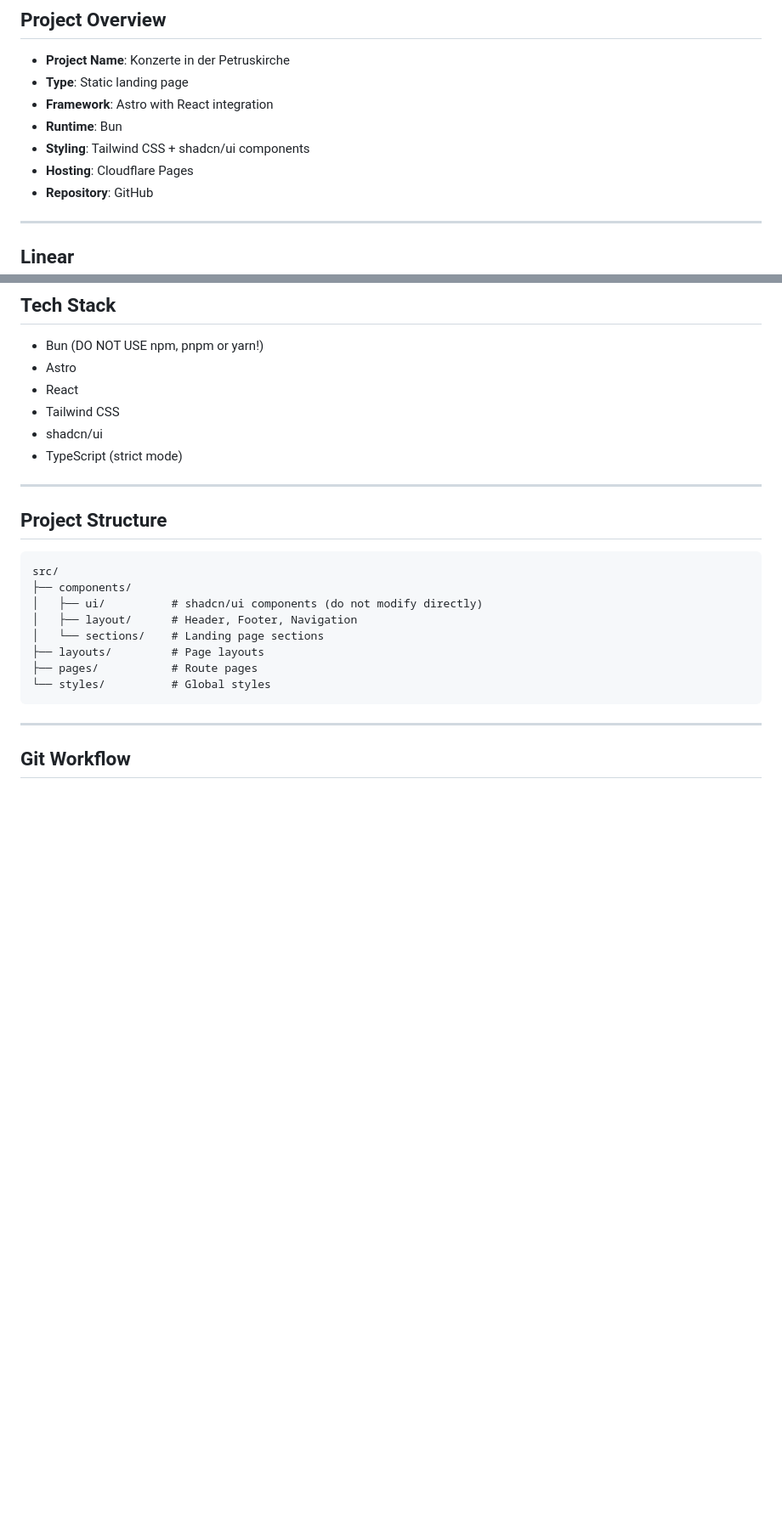
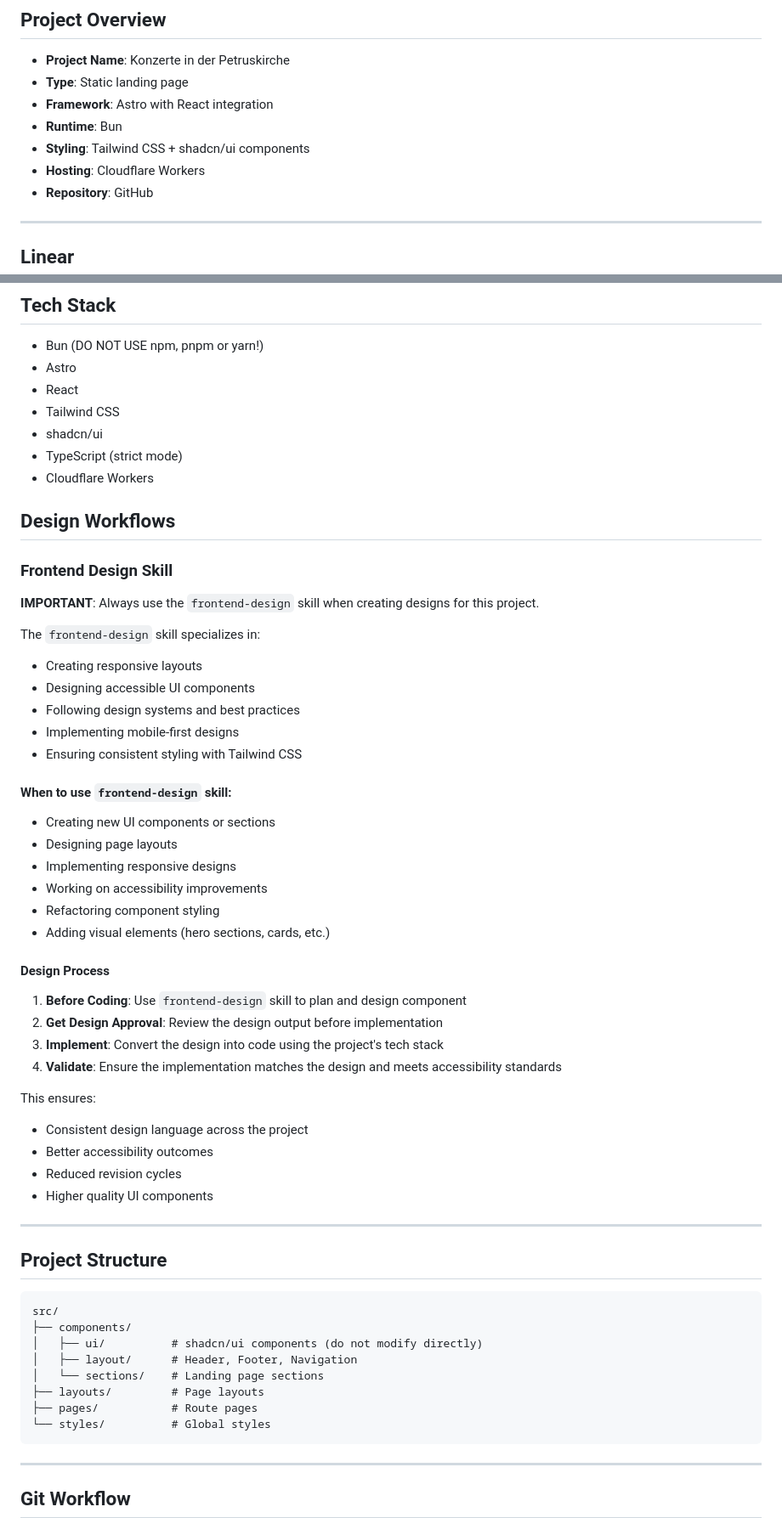
Before and after one commit to akg-kiel/web-konzerte, a Markdown page: AGENTS.md, 2 parts joined by grey strips. Shown at 85% size. Drawn GitHub-style; blank space fills up the shorter version.

```diff
--- a/AGENTS.md
+++ b/AGENTS.md
@@ -7,7 +7,7 @@
 - **Framework**: Astro with React integration
 - **Runtime**: Bun
 - **Styling**: Tailwind CSS + shadcn/ui components
-- **Hosting**: Cloudflare Pages
+- **Hosting**: Cloudflare Workers
 - **Repository**: GitHub
 
 ---
@@ -35,6 +35,41 @@ Linear acts as the single source of truth for project management and tracking.
 - Tailwind CSS
 - shadcn/ui
 - TypeScript (strict mode)
+- Cloudflare Workers
+
+## Design Workflows
+
+### Frontend Design Skill
+
+**IMPORTANT**: Always use the `frontend-design` skill when creating designs for this project.
+
+The `frontend-design` skill specializes in:
+- Creating responsive layouts
+- Designing accessible UI components
+- Following design systems and best practices
+- Implementing mobile-first designs
+- Ensuring consistent styling with Tailwind CSS
+
+#### When to use `frontend-design` skill:
+- Creating new UI components or sections
+- Designing page layouts
+- Implementing responsive designs
+- Working on accessibility improvements
+- Refactoring component styling
+- Adding visual elements (hero sections, cards, etc.)
+
+#### Design Process
+
+1. **Before Coding**: Use `frontend-design` skill to plan and design component
+2. **Get Design Approval**: Review the design output before implementation
+3. **Implement**: Convert the design into code using the project's tech stack
+4. **Validate**: Ensure the implementation matches the design and meets accessibility standards
+
+This ensures:
+- Consistent design language across the project
+- Better accessibility outcomes
+- Reduced revision cycles
+- Higher quality UI components
 
 ---
 
```
Also changed, not shown: other parts of AGENTS.md (+20 -17 lines), README.md (+14 -4 lines).
